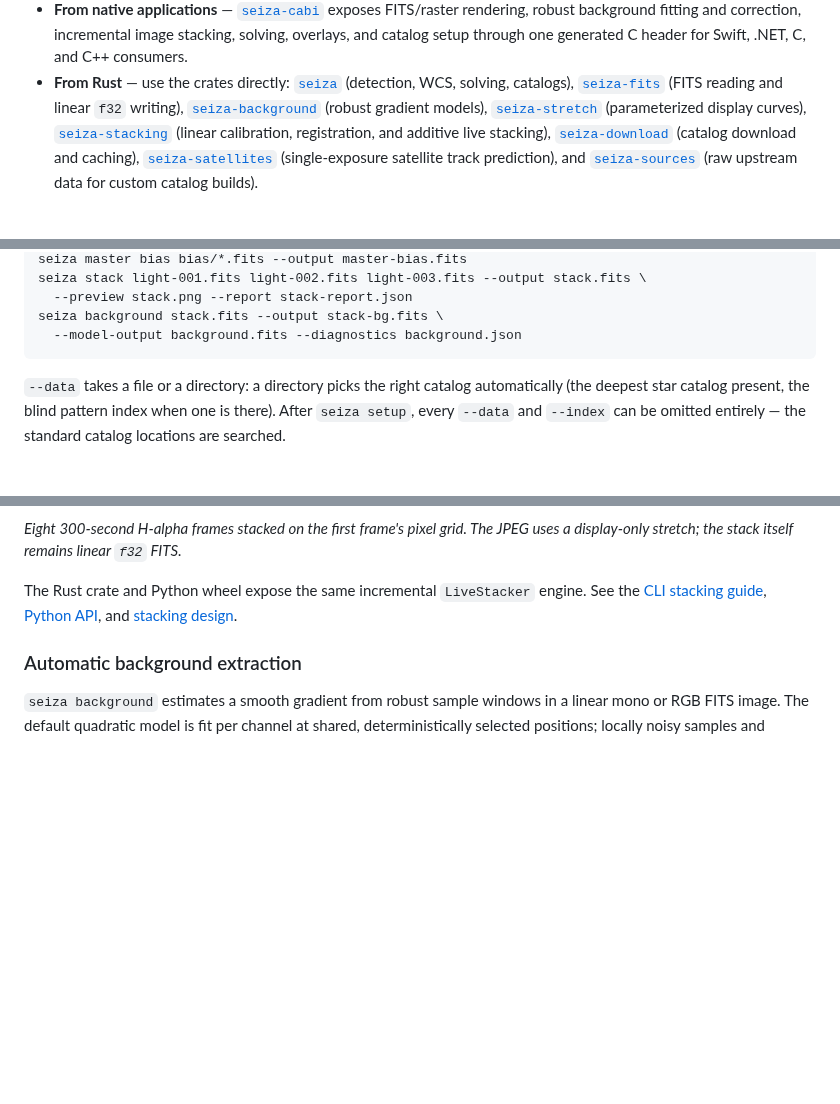
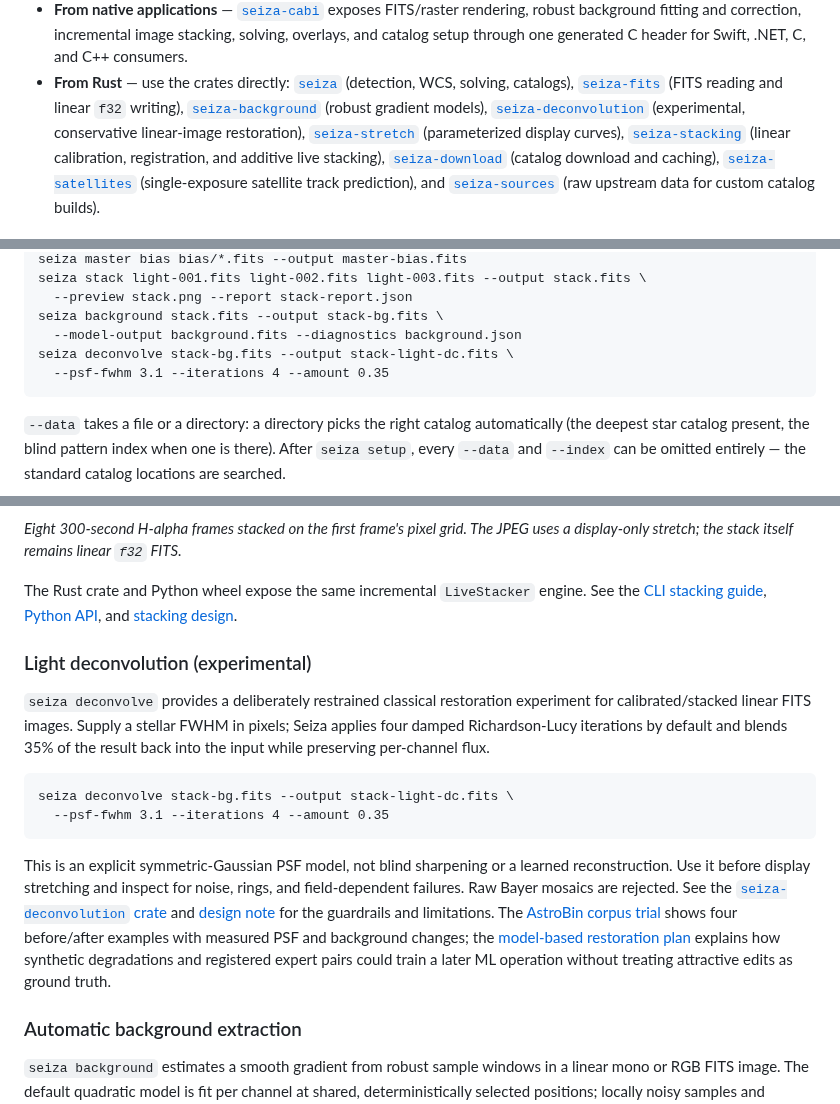
Before and after one commit to theatrus/seiza, a Markdown page: README.md, 3 parts joined by grey strips. GitHub-like rendering; blank space fills up the shorter version.

Commit message:
Prototype conservative deconvolution

````diff
--- a/README.md
+++ b/README.md
@@ -68,6 +68,8 @@ compiler, formatter, and linter.
   (detection, WCS, solving, catalogs),
   [`seiza-fits`](seiza-fits/README.md) (FITS reading and linear `f32` writing),
   [`seiza-background`](seiza-background/README.md) (robust gradient models),
+  [`seiza-deconvolution`](seiza-deconvolution/README.md) (experimental,
+  conservative linear-image restoration),
   [`seiza-stretch`](seiza-stretch/README.md) (parameterized display curves),
   [`seiza-stacking`](seiza-stacking/README.md) (linear calibration,
   registration, and additive live stacking),
@@ -94,6 +96,8 @@ seiza stack light-001.fits light-002.fits light-003.fits --output stack.fits \
   --preview stack.png --report stack-report.json
 seiza background stack.fits --output stack-bg.fits \
   --model-output background.fits --diagnostics background.json
+seiza deconvolve stack-bg.fits --output stack-light-dc.fits \
+  --psf-fwhm 3.1 --iterations 4 --amount 0.35
 ```
 
 `--data` takes a file or a directory: a directory picks the right catalog
@@ -192,6 +196,29 @@ The Rust crate and Python wheel expose the same incremental `LiveStacker`
 engine. See the [CLI stacking guide](seiza-cli/README.md#image-stacking),
 [Python API](seiza-py/README.md#image-stacking), and
 [stacking design](docs/design/image-stacking.md).
+
+### Light deconvolution (experimental)
+
+`seiza deconvolve` provides a deliberately restrained classical restoration
+experiment for calibrated/stacked linear FITS images. Supply a stellar FWHM in
+pixels; Seiza applies four damped Richardson-Lucy iterations by default and
+blends 35% of the result back into the input while preserving per-channel flux.
+
+```text
+seiza deconvolve stack-bg.fits --output stack-light-dc.fits \
+  --psf-fwhm 3.1 --iterations 4 --amount 0.35
+```
+
+This is an explicit symmetric-Gaussian PSF model, not blind sharpening or a
+learned reconstruction. Use it before display stretching and inspect for noise,
+rings, and field-dependent failures. Raw Bayer mosaics are rejected. See the
+[`seiza-deconvolution` crate](seiza-deconvolution/README.md) and
+[design note](docs/design/deconvolution.md) for the guardrails and limitations.
+The [AstroBin corpus trial](docs/benchmarks/2026-07-deconvolution-corpus.md)
+shows four before/after examples with measured PSF and background changes; the
+[model-based restoration plan](docs/design/ml-restoration-training.md) explains
+how synthetic degradations and registered expert pairs could train a later ML
+operation without treating attractive edits as ground truth.
 
 ### Automatic background extraction
 
````
Also changed, not shown: docs/benchmarks/2026-07-deconvolution-corpus.md (added, +112 -0 lines), docs/design/deconvolution.md (added, +75 -0 lines), docs/design/ml-restoration-training.md (added, +146 -0 lines), seiza-cli/README.md (+28 -0 lines), seiza-deconvolution/README.md (added, +36 -0 lines), docs/images/deconvolution/askar107phq-ngc7000-ha-before-after.jpg (added), docs/images/deconvolution/c925-ngc6543-ha-before-after.jpg (added), docs/images/deconvolution/radian61-ngc7000-ha-before-after.jpg (added), docs/images/deconvolution/spacecat61-sh2-119-ha-before-after.jpg (added), 7 other files.
